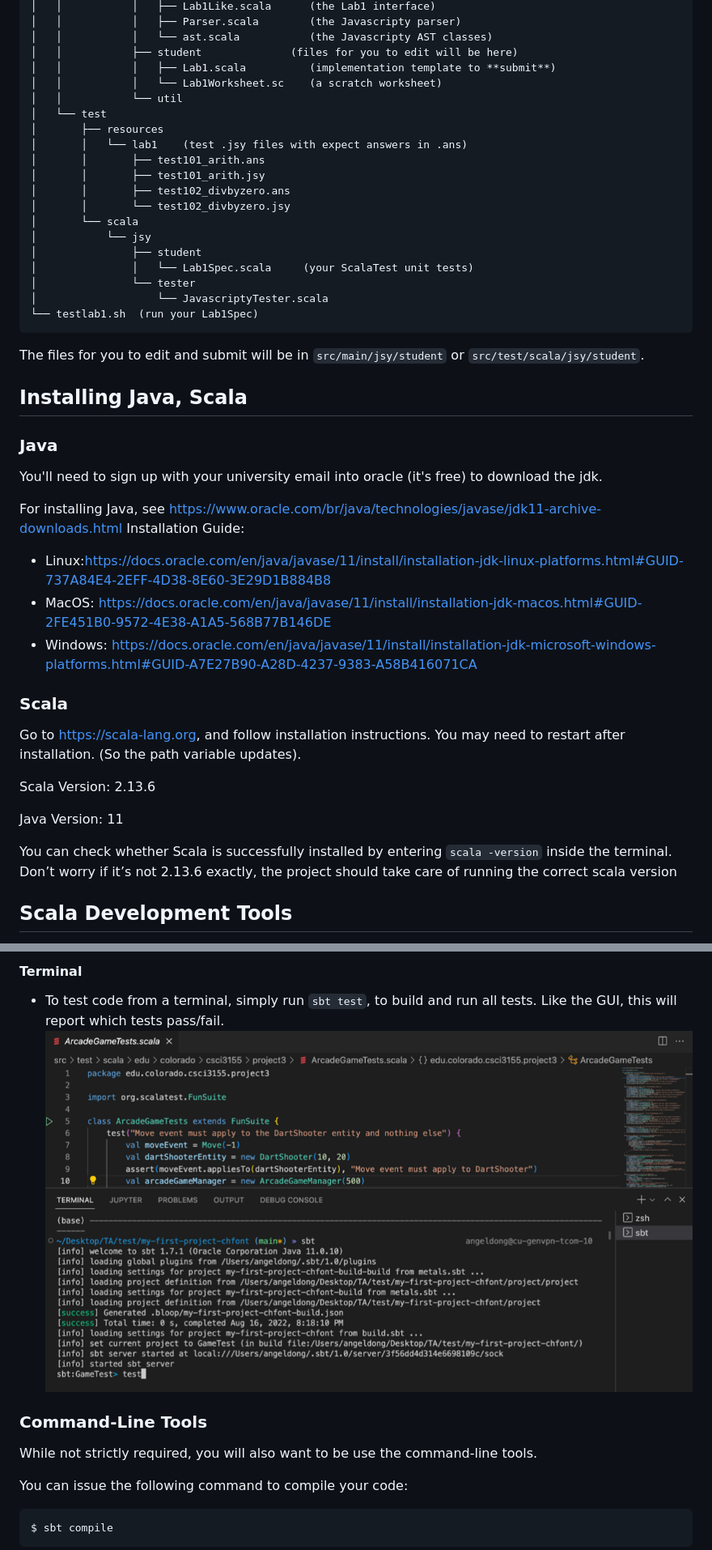
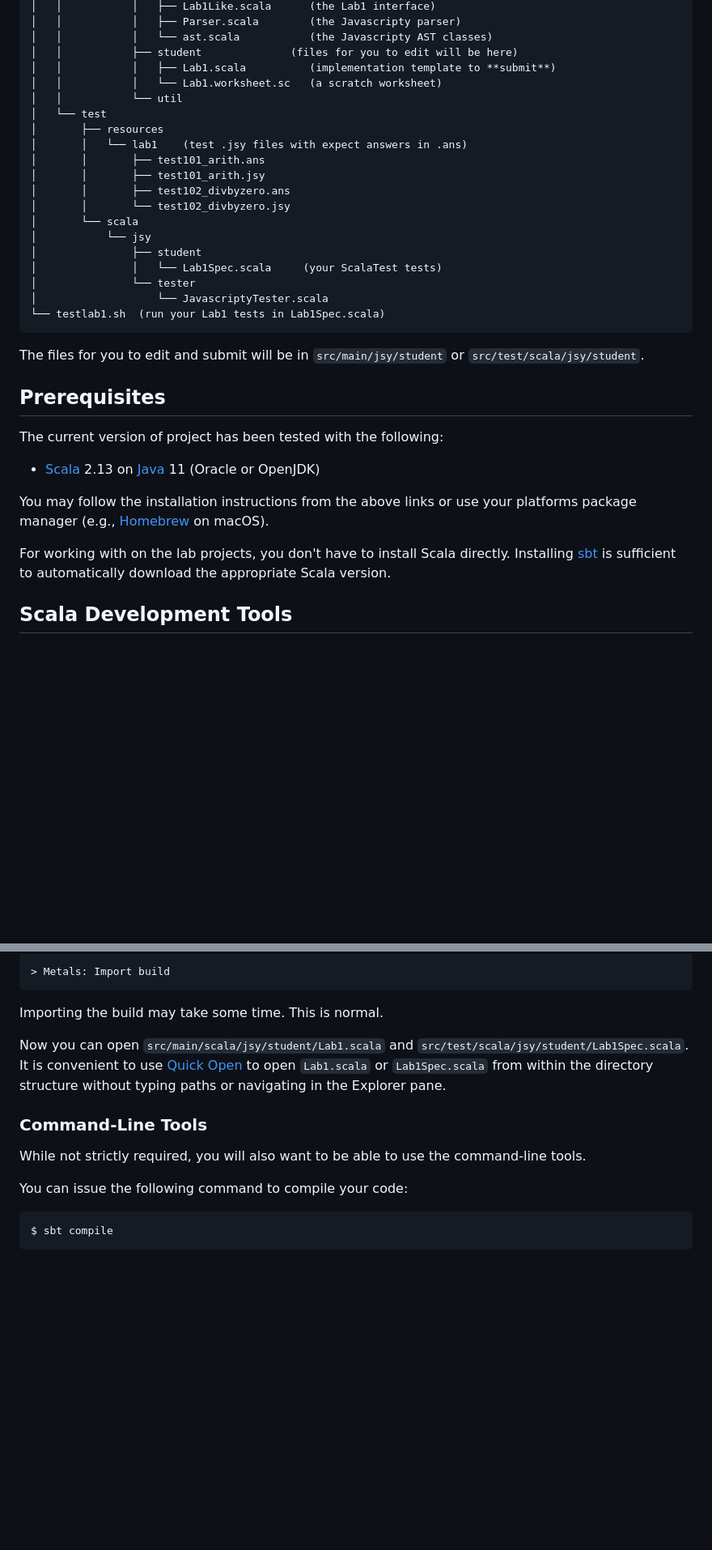
Before and after one commit to csci3155/pppl-lab1, a Markdown page: README.md, 2 parts joined by grey strips. Shown: that part at 81% size. Rendered like a GitHub page; pictures changed too: img/terminal.png (deleted); blank space fills up the shorter version.

````diff
--- a/README.md
+++ b/README.md
@@ -49,7 +48,7 @@ For Lab 1, the most important project files are shown below.
 │   │           │   └── ast.scala           (the Javascripty AST classes)
 │   │           ├── student              (files for you to edit will be here)
 │   │           │   ├── Lab1.scala          (implementation template to **submit**)
-│   │           │   └── Lab1Worksheet.sc    (a scratch worksheet)
+│   │           │   └── Lab1.worksheet.sc   (a scratch worksheet)
 │   │           └── util
 │   └── test
 │       ├── resources
@@ -61,35 +60,23 @@ For Lab 1, the most important project files are shown below.
 │       └── scala
 │           └── jsy
 │               ├── student
-│               │   └── Lab1Spec.scala     (your ScalaTest unit tests)
+│               │   └── Lab1Spec.scala     (your ScalaTest tests)
 │               └── tester
 │                   └── JavascriptyTester.scala
-└── testlab1.sh  (run your Lab1Spec)
+└── testlab1.sh  (run your Lab1 tests in Lab1Spec.scala)
 ```
 
 The files for you to edit and submit will be in `src/main/jsy/student` or `src/test/scala/jsy/student`.
-## Installing Java, Scala
 
-### Java
-You'll need to sign up with your university email into oracle (it's free) to download the jdk.
+## Prerequisites
 
-For installing Java, see https://www.oracle.com/br/java/technologies/javase/jdk11-archive-downloads.html
-Installation Guide:
-- Linux:https://docs.oracle.com/en/java/javase/11/install/installation-jdk-linux-platforms.html#GUID-737A84E4-2EFF-4D38-8E60-3E29D1B884B8
-- MacOS: https://docs.oracle.com/en/java/javase/11/install/installation-jdk-macos.html#GUID-2FE451B0-9572-4E38-A1A5-568B77B146DE
-- Windows: https://docs.oracle.com/en/java/javase/11/install/installation-jdk-microsoft-windows-platforms.html#GUID-A7E27B90-A28D-4237-9383-A58B416071CA
+The current version of project has been tested with the following:
 
+- [Scala](https://scala-lang.org/download/) 2.13 on [Java](https://www.oracle.com/java/technologies/downloads/) 11 (Oracle or OpenJDK)
 
+You may follow the installation instructions from the above links or use your platforms package manager (e.g., [Homebrew](https://brew.sh/) on macOS).
 
-### Scala
-Go to https://scala-lang.org, and follow installation instructions. You may need to restart after installation. (So the path variable updates).
-
-Scala Version: 2.13.6
-
-Java Version: 11
-
-You can check whether Scala is successfully installed by entering `scala -version` inside the terminal. Don’t worry if it’s not 2.13.6 exactly, the project should take care of running the correct scala version
-
+For working with on the lab projects, you don't have to install Scala directly. Installing [sbt](https://www.scala-sbt.org/) is sufficient to automatically download the appropriate Scala version.
 
 ## Scala Development Tools
 
@@ -127,11 +105,13 @@ Once some of the project is implemented, naturally you want to test its function
 
-#### Terminal
-- To test code from a terminal, simply run `sbt test`, to build and run all tests. Like the GUI, this will report which tests pass/fail.
-![Terminal file](img/terminal.png)
+    > Metals: Import build
+
+Importing the build may take some time. This is normal.
+
+Now you can open `src/main/scala/jsy/student/Lab1.scala` and `src/test/scala/jsy/student/Lab1Spec.scala`. It is convenient to use [Quick Open](https://code.visualstudio.com/docs/getstarted/tips-and-tricks#_quick-open) to open `Lab1.scala` or `Lab1Spec.scala` from within the directory structure without typing paths or navigating in the Explorer pane.
 
 ### Command-Line Tools
 
-While not strictly required, you will also want to be use the command-line tools.
+While not strictly required, you will also want to be able to use the command-line tools.
 
 You can issue the following command to compile your code:
 
````
Also changed, not shown: other parts of README.md (+38 -35 lines), README.img/vscode-testing-from-file.png (renamed from img/gui.png), README.img/vscode-testing-view.png (renamed from img/ui.png).
